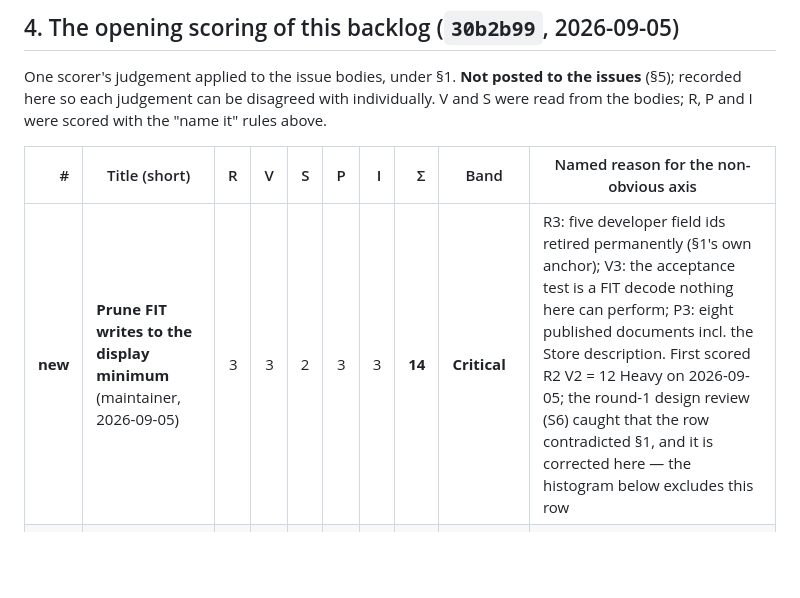
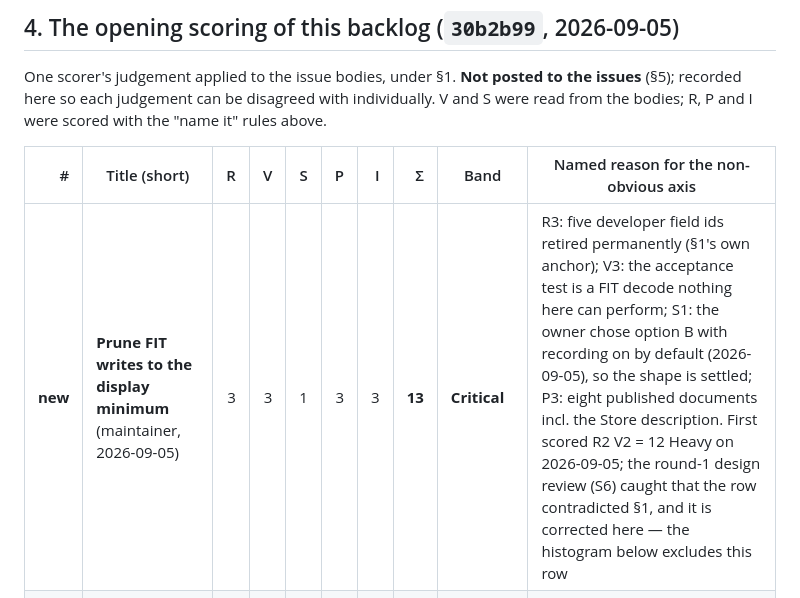
Before and after one commit to Macrophage87/AnaerobicFuelTanks, a Markdown page: docs/agents/DISPATCH.md, the part around the change. Drawn GitHub-style; blank space fills up the shorter version.

Commit message:
DISPATCH.md: FIT-prune task S2 -> S1 after the owner chose option B, default on
The owner accepted option B (fitRecord setting, two reserve streams) and set
the default to on, so the shape is no longer contested: S=1, sum 13, still
Critical. Recorded here so the row matches the proposal's header.

Co-Authored-By: Claude Fable 5.1 <noreply@anthropic.com>

```diff
--- a/docs/agents/DISPATCH.md
+++ b/docs/agents/DISPATCH.md
@@ -211,7 +211,7 @@ the "name it" rules above.
 
 | # | Title (short) | R | V | S | P | I | Σ | Band | Named reason for the non-obvious axis |
 |---:|---|---:|---:|---:|---:|---:|---:|---|---|
-| **new** | **Prune FIT writes to the display minimum** (maintainer, 2026-09-05) | 3 | 3 | 2 | 3 | 3 | **14** | **Critical** | R3: five developer field ids retired permanently (§1's own anchor); V3: the acceptance test is a FIT decode nothing here can perform; P3: eight published documents incl. the Store description. First scored R2 V2 = 12 Heavy on 2026-09-05; the round-1 design review (S6) caught that the row contradicted §1, and it is corrected here — the histogram below excludes this row |
+| **new** | **Prune FIT writes to the display minimum** (maintainer, 2026-09-05) | 3 | 3 | 1 | 3 | 3 | **13** | **Critical** | R3: five developer field ids retired permanently (§1's own anchor); V3: the acceptance test is a FIT decode nothing here can perform; S1: the owner chose option B with recording on by default (2026-09-05), so the shape is settled; P3: eight published documents incl. the Store description. First scored R2 V2 = 12 Heavy on 2026-09-05; the round-1 design review (S6) caught that the row contradicted §1, and it is corrected here — the histogram below excludes this row |
 | 96 | v0.6 load crash — remaining: release + store resubmission | 3 | 3 | 0 | 3 | 0 | 9 | Standard | the code landed; what remains is `rituals/RELEASE.md`, and R3/V3 are the release's, not a patch's |
 | 99 | PR-B: restore config recording, gated + narrowed | 2 | 2 | 1 | 3 | 3 | 11 | Heavy | worked in §3 |
 | 98 | PR-A follow-ups: byte-budget guard, checklist, release gate | 1 | 1 | 1 | 3 | 3 | 9 | Standard | I3: `ci.yml`'s `manifest-lint` job; P3: the calibration checklist and release process are published |
```
